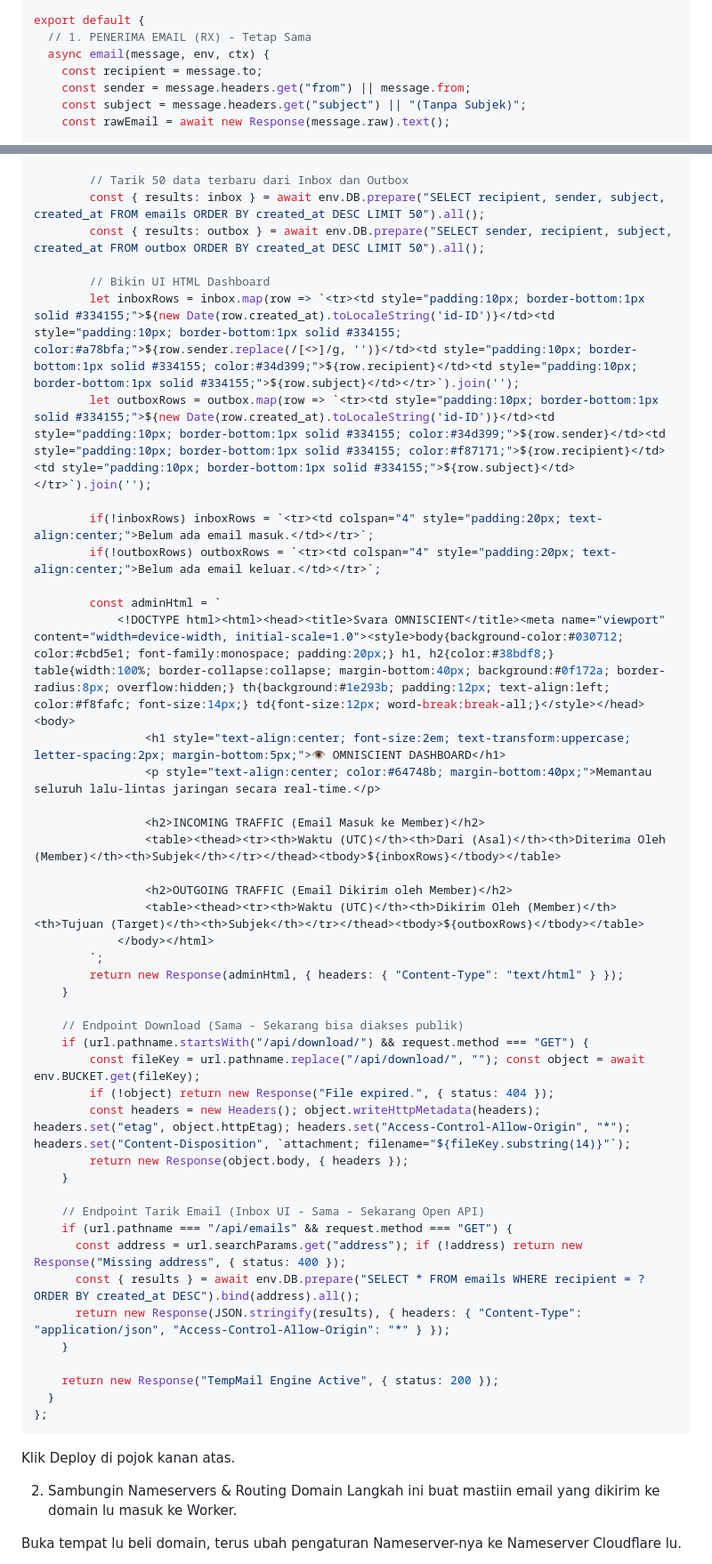
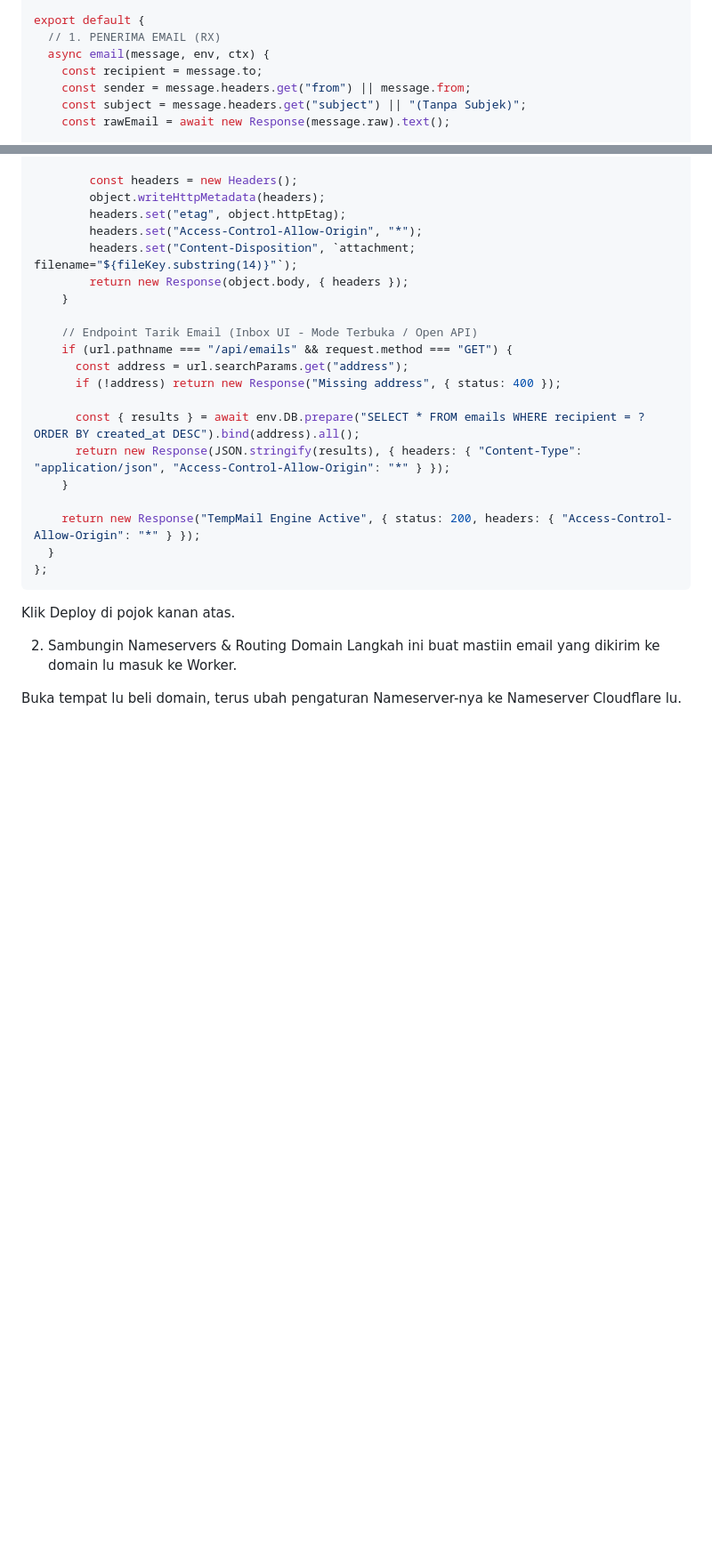
Before and after one commit to 56ix8/Tutorial-Temp, a Markdown page: README.md, 2 parts joined by grey strips. Shown at 89% size. Rendered like a GitHub page; blank space fills up the shorter version.

`````diff
--- a/README.md
+++ b/README.md
@@ -35,7 +34,7 @@ function extractPart(raw, type) {
 }
 
 export default {
-  // 1. PENERIMA EMAIL (RX) - Tetap Sama
+  // 1. PENERIMA EMAIL (RX)
   async email(message, env, ctx) {
     const recipient = message.to;
     const sender = message.headers.get("from") || message.from;
@@ -114,46 +97,22 @@ export default {
 
-        // Tarik 50 data terbaru dari Inbox dan Outbox
-        const { results: inbox } = await env.DB.prepare("SELECT recipient, sender, subject, created_at FROM emails ORDER BY created_at DESC LIMIT 50").all();
-        const { results: outbox } = await env.DB.prepare("SELECT sender, recipient, subject, created_at FROM outbox ORDER BY created_at DESC LIMIT 50").all();
-
-        // Bikin UI HTML Dashboard
-        let inboxRows = inbox.map(row => `<tr><td style="padding:10px; border-bottom:1px solid #334155;">${new Date(row.created_at).toLocaleString('id-ID')}</td><td style="padding:10px; border-bottom:1px solid #334155; color:#a78bfa;">${row.sender.replace(/[<>]/g, '')}</td><td style="padding:10px; border-bottom:1px solid #334155; color:#34d399;">${row.recipient}</td><td style="padding:10px; border-bottom:1px solid #334155;">${row.subject}</td></tr>`).join('');
-        let outboxRows = outbox.map(row => `<tr><td style="padding:10px; border-bottom:1px solid #334155;">${new Date(row.created_at).toLocaleString('id-ID')}</td><td style="padding:10px; border-bottom:1px solid #334155; color:#34d399;">${row.sender}</td><td style="padding:10px; border-bottom:1px solid #334155; color:#f87171;">${row.recipient}</td><td style="padding:10px; border-bottom:1px solid #334155;">${row.subject}</td></tr>`).join('');
-
-        if(!inboxRows) inboxRows = `<tr><td colspan="4" style="padding:20px; text-align:center;">Belum ada email masuk.</td></tr>`;
-        if(!outboxRows) outboxRows = `<tr><td colspan="4" style="padding:20px; text-align:center;">Belum ada email keluar.</td></tr>`;
-
-        const adminHtml = `
-            <!DOCTYPE html><html><head><title>Svara OMNISCIENT</title><meta name="viewport" content="width=device-width, initial-scale=1.0"><style>body{background-color:#030712; color:#cbd5e1; font-family:monospace; padding:20px;} h1, h2{color:#38bdf8;} table{width:100%; border-collapse:collapse; margin-bottom:40px; background:#0f172a; border-radius:8px; overflow:hidden;} th{background:#1e293b; padding:12px; text-align:left; color:#f8fafc; font-size:14px;} td{font-size:12px; word-break:break-all;}</style></head><body>
-                <h1 style="text-align:center; font-size:2em; text-transform:uppercase; letter-spacing:2px; margin-bottom:5px;">👁️ OMNISCIENT DASHBOARD</h1>
-                <p style="text-align:center; color:#64748b; margin-bottom:40px;">Memantau seluruh lalu-lintas jaringan secara real-time.</p>
-
-                <h2>INCOMING TRAFFIC (Email Masuk ke Member)</h2>
-                <table><thead><tr><th>Waktu (UTC)</th><th>Dari (Asal)</th><th>Diterima Oleh (Member)</th><th>Subjek</th></tr></thead><tbody>${inboxRows}</tbody></table>
-
-                <h2>OUTGOING TRAFFIC (Email Dikirim oleh Member)</h2>
-                <table><thead><tr><th>Waktu (UTC)</th><th>Dikirim Oleh (Member)</th><th>Tujuan (Target)</th><th>Subjek</th></tr></thead><tbody>${outboxRows}</tbody></table>
-            </body></html>
-        `;
-        return new Response(adminHtml, { headers: { "Content-Type": "text/html" } });
-    }
-
-    // Endpoint Download (Sama - Sekarang bisa diakses publik)
-    if (url.pathname.startsWith("/api/download/") && request.method === "GET") {
-        const fileKey = url.pathname.replace("/api/download/", ""); const object = await env.BUCKET.get(fileKey);
-        if (!object) return new Response("File expired.", { status: 404 });
-        const headers = new Headers(); object.writeHttpMetadata(headers); headers.set("etag", object.httpEtag); headers.set("Access-Control-Allow-Origin", "*"); headers.set("Content-Disposition", `attachment; filename="${fileKey.substring(14)}"`);
+        const headers = new Headers();
+        object.writeHttpMetadata(headers);
+        headers.set("etag", object.httpEtag);
+        headers.set("Access-Control-Allow-Origin", "*");
+        headers.set("Content-Disposition", `attachment; filename="${fileKey.substring(14)}"`);
         return new Response(object.body, { headers });
     }
 
-    // Endpoint Tarik Email (Inbox UI - Sama - Sekarang Open API)
+    // Endpoint Tarik Email (Inbox UI - Mode Terbuka / Open API)
     if (url.pathname === "/api/emails" && request.method === "GET") {
-      const address = url.searchParams.get("address"); if (!address) return new Response("Missing address", { status: 400 });
+      const address = url.searchParams.get("address");
+      if (!address) return new Response("Missing address", { status: 400 });
+
       const { results } = await env.DB.prepare("SELECT * FROM emails WHERE recipient = ? ORDER BY created_at DESC").bind(address).all();
       return new Response(JSON.stringify(results), { headers: { "Content-Type": "application/json", "Access-Control-Allow-Origin": "*" } });
     }
 
-    return new Response("TempMail Engine Active", { status: 200 });
+    return new Response("TempMail Engine Active", { status: 200, headers: { "Access-Control-Allow-Origin": "*" } });
   }
 };
 ````
`````
Also changed, not shown: other parts of README.md (+19 -36 lines).
